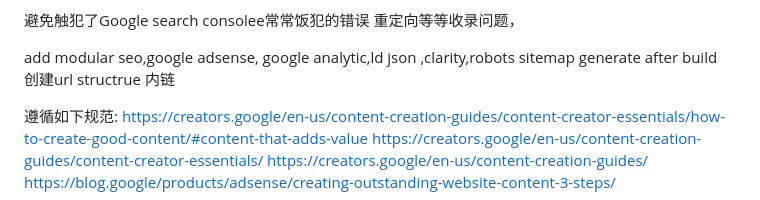
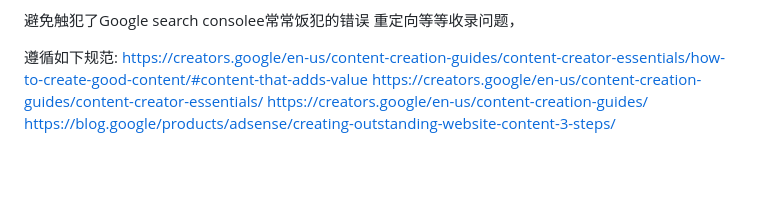
Before and after one commit to wanghaisheng/kimi-in-claude-code-action, a Markdown page: prompts/game-app.md, the part around the change. GitHub-like rendering; blank space fills up the shorter version.

```diff
--- a/prompts/game-app.md
+++ b/prompts/game-app.md
@@ -140,8 +140,6 @@
 避免触犯了Google search consolee常常饭犯的错误 重定向等等收录问题，
 
 
-add modular seo,google adsense, google analytic,ld json ,clarity,robots sitemap generate after build
-创建url structrue 内链
 
 
 遵循如下规范:
```
